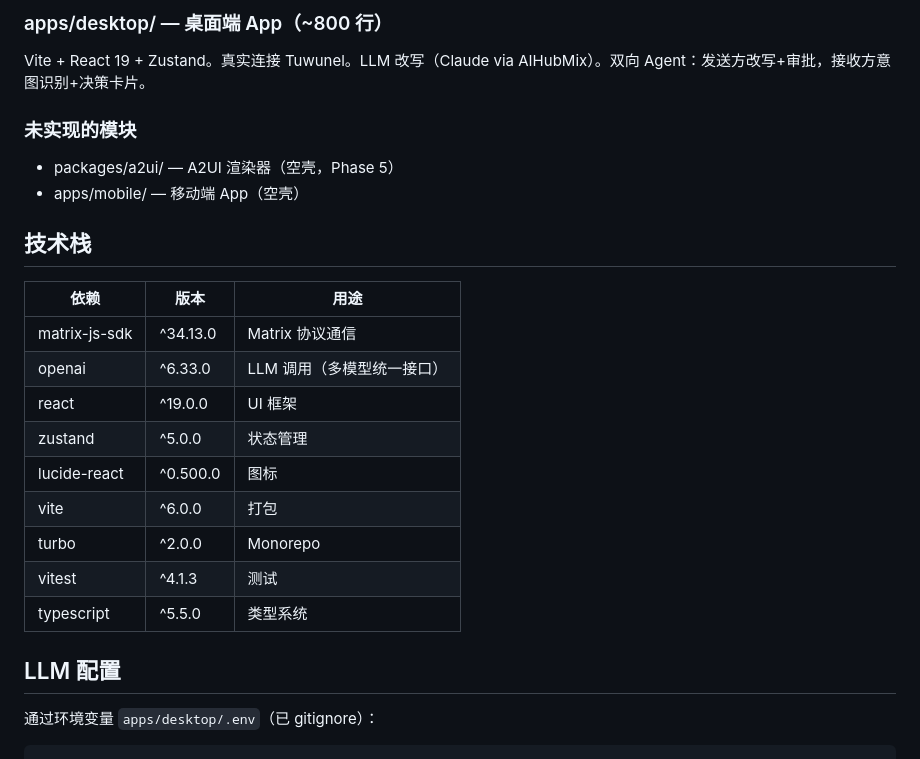
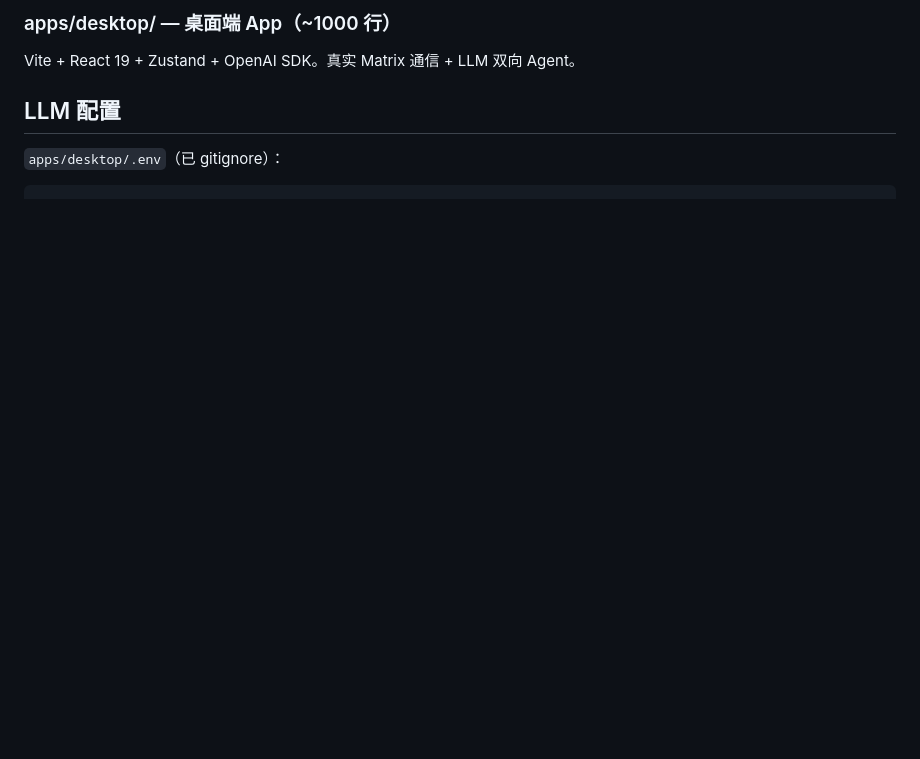
Before and after one commit to ottie-im/ottie, a Markdown page: STATUS.md, the part around one of its changes. GitHub-like rendering; blank space fills up the shorter version.

````diff
--- a/STATUS.md
+++ b/STATUS.md
@@ -60,27 +60,9 @@ OttieAvatar, OttieBubble（含已读勾+媒体）, OttieApproval, OttieInput（
 
-### apps/desktop/ — 桌面端 App（~800 行）
-Vite + React 19 + Zustand。真实连接 Tuwunel。LLM 改写（Claude via AIHubMix）。双向 Agent：发送方改写+审批，接收方意图识别+决策卡片。
-
-### 未实现的模块
-- packages/a2ui/ — A2UI 渲染器（空壳，Phase 5）
-- apps/mobile/ — 移动端 App（空壳）
-
-## 技术栈
-
-| 依赖 | 版本 | 用途 |
-|------|------|------|
-| matrix-js-sdk | ^34.13.0 | Matrix 协议通信 |
-| openai | ^6.33.0 | LLM 调用（多模型统一接口） |
-| react | ^19.0.0 | UI 框架 |
-| zustand | ^5.0.0 | 状态管理 |
-| lucide-react | ^0.500.0 | 图标 |
-| vite | ^6.0.0 | 打包 |
-| turbo | ^2.0.0 | Monorepo |
-| vitest | ^4.1.3 | 测试 |
-| typescript | ^5.5.0 | 类型系统 |
+### apps/desktop/ — 桌面端 App（~1000 行）
+Vite + React 19 + Zustand + OpenAI SDK。真实 Matrix 通信 + LLM 双向 Agent。
 
 ## LLM 配置
 
-通过环境变量 `apps/desktop/.env`（已 gitignore）：
+`apps/desktop/.env`（已 gitignore）：
 ```
 VITE_LLM_BASE_URL=https://aihubmix.com/v1
````
Also changed, not shown: other parts of STATUS.md (+57 -86 lines).
